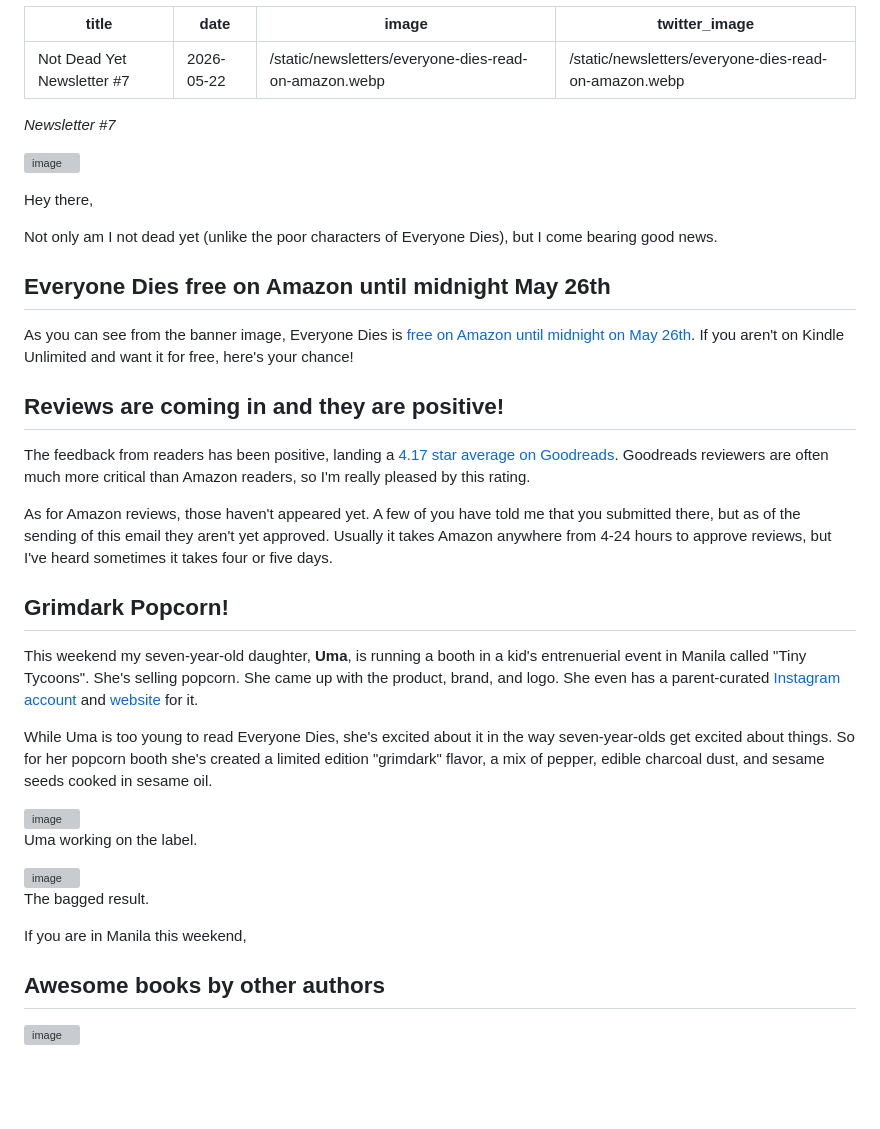
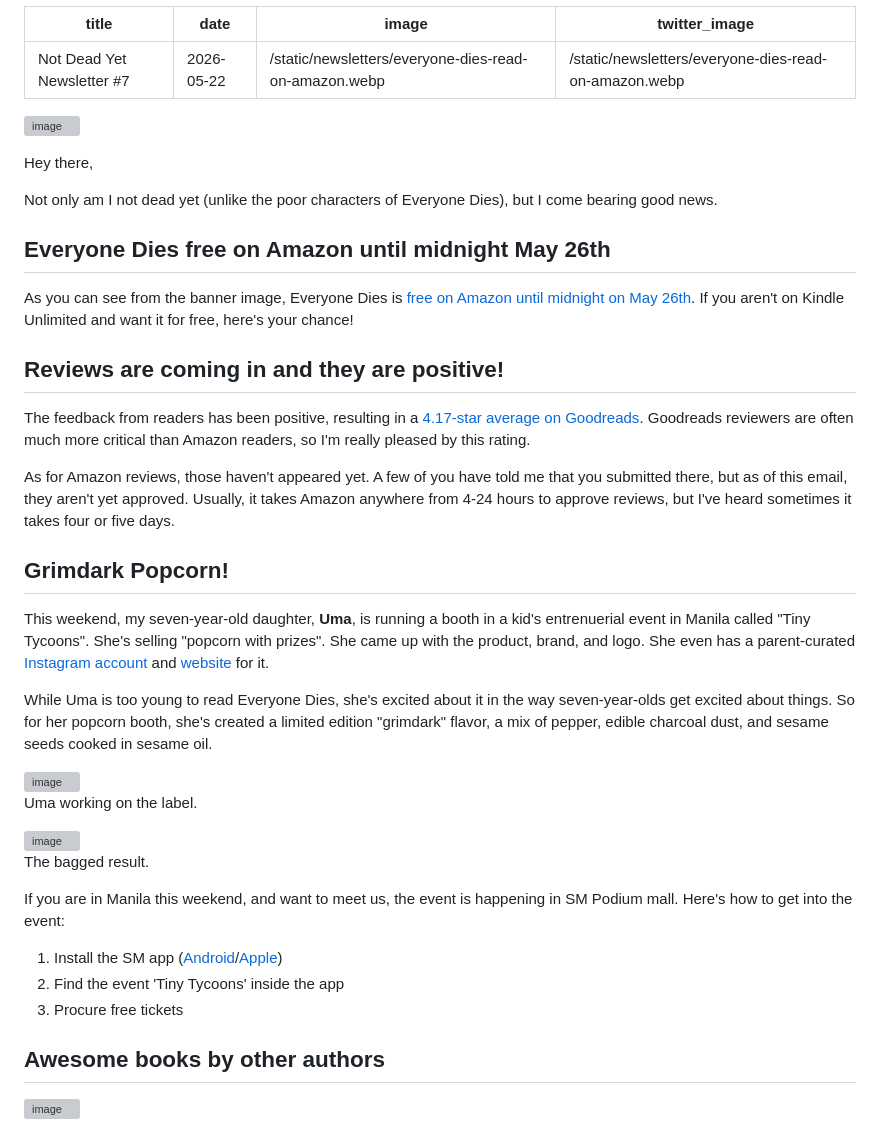
Before and after one commit to pydanny/grimdaniel.com, a Markdown page: pages/newsletter/2026-05-22.md, the part around the change. Drawn GitHub-style; blank space fills up the shorter version; grey boxes are pictures that could not be loaded.

Commit message:
newsletter improvements

```diff
--- a/pages/newsletter/2026-05-22.md
+++ b/pages/newsletter/2026-05-22.md
@@ -4,8 +4,6 @@ date: 2026-05-22
 image: "/static/newsletters/everyone-dies-read-on-amazon.webp"
 twitter_image: "/static/newsletters/everyone-dies-read-on-amazon.webp"
 ---
-
-<i>Newsletter #7</i>
 
 <p>
   <a href="https://storyoriginapp.com/universalbooklinks/8c487a18-2b3e-11f1-aa1d-dfa5b3422a69" rel="noopener noreferrer" target="_blank">
@@ -23,16 +21,16 @@ As you can see from the banner image, Everyone Dies is <a href="https://storyori
 
 ## Reviews are coming in and they are positive!
 
-The feedback from readers has been positive, landing a <a href="https://www.goodreads.com/book/show/250190086-everyone-dies"  rel="noopener noreferrer" target="_blank">4.17 star average on Goodreads</a>. Goodreads reviewers are often much more critical than Amazon readers, so I'm really pleased by this rating.
+The feedback from readers has been positive, resulting in a <a href="https://www.goodreads.com/book/show/250190086-everyone-dies"  rel="noopener noreferrer" target="_blank">4.17-star average on Goodreads</a>. Goodreads reviewers are often much more critical than Amazon readers, so I'm really pleased by this rating.
 
-As for Amazon reviews, those haven't appeared yet. A few of you have told me that you submitted there, but as of the sending of this email they aren't yet approved. Usually it takes Amazon anywhere from 4-24 hours to approve reviews, but I've heard sometimes it takes four or five days.
+As for Amazon reviews, those haven't appeared yet. A few of you have told me that you submitted there, but as of this email, they aren't yet approved. Usually, it takes Amazon anywhere from 4-24 hours to approve reviews, but I've heard sometimes it takes four or five days.
 
 
 ## Grimdark Popcorn!
 
-This weekend my seven-year-old daughter, <strong>Uma</strong>, is running a booth in a kid's entrenuerial event in Manila called "Tiny Tycoons". She's selling popcorn. She came up with the product, brand, and logo. She even has a parent-curated <a href="https://www.instagram.com/pripopz" target="_blank">Instagram account</a> and <a href="https://pripopz.com" target="_blank">website</a> for it.
+This weekend, my seven-year-old daughter, <strong>Uma</strong>, is running a booth in a kid's entrenuerial event in Manila called "Tiny Tycoons". She's selling "popcorn with prizes". She came up with the product, brand, and logo. She even has a parent-curated <a href="https://www.instagram.com/pripopz" target="_blank">Instagram account</a> and <a href="https://pripopz.com" target="_blank">website</a> for it.
 
-While Uma is too young to read Everyone Dies, she's excited about it in the way seven-year-olds get excited about things. So for her popcorn booth she's created a limited edition "grimdark" flavor, a mix of pepper, edible charcoal dust, and sesame seeds cooked in sesame oil.
+While Uma is too young to read Everyone Dies, she's excited about it in the way seven-year-olds get excited about things. So for her popcorn booth, she's created a limited edition "grimdark" flavor, a mix of pepper, edible charcoal dust, and sesame seeds cooked in sesame oil.
 
 <a href="https://www.instagram.com/pripopz" target="_blank">
 <img alt="image" src="/static/newsletters/uma-making-ed-popcorn-label.webp" style="height: auto; display: block; margin: auto;" width="399" >
@@ -50,7 +48,11 @@ Uma working on the label.
 The bagged result.
 </p>
 
-If you are in Manila this weekend,
+If you are in Manila this weekend, and want to meet us, the event is happening in SM Podium mall. Here's how to get into the event:
+
+1. Install the SM app ([Android](https://play.google.com/store/apps/details?id=com.smsupermalls.smmallsonline&hl=en)/[Apple](https://apps.apple.com/ph/app/sm-malls-online/id1524596778))
+2. Find the event 'Tiny Tycoons' inside the app
+3. Procure free tickets
 
 
 ## Awesome books by other authors
```
